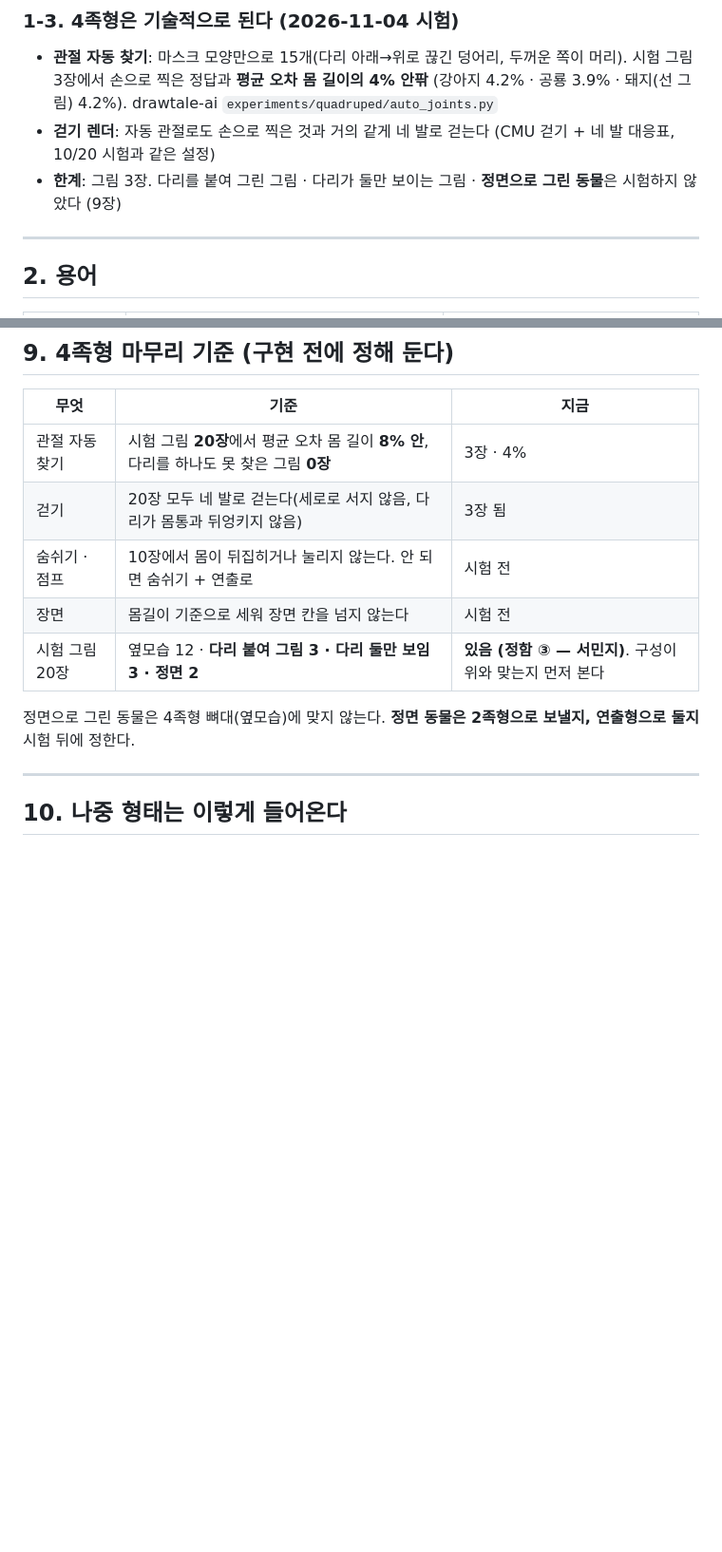
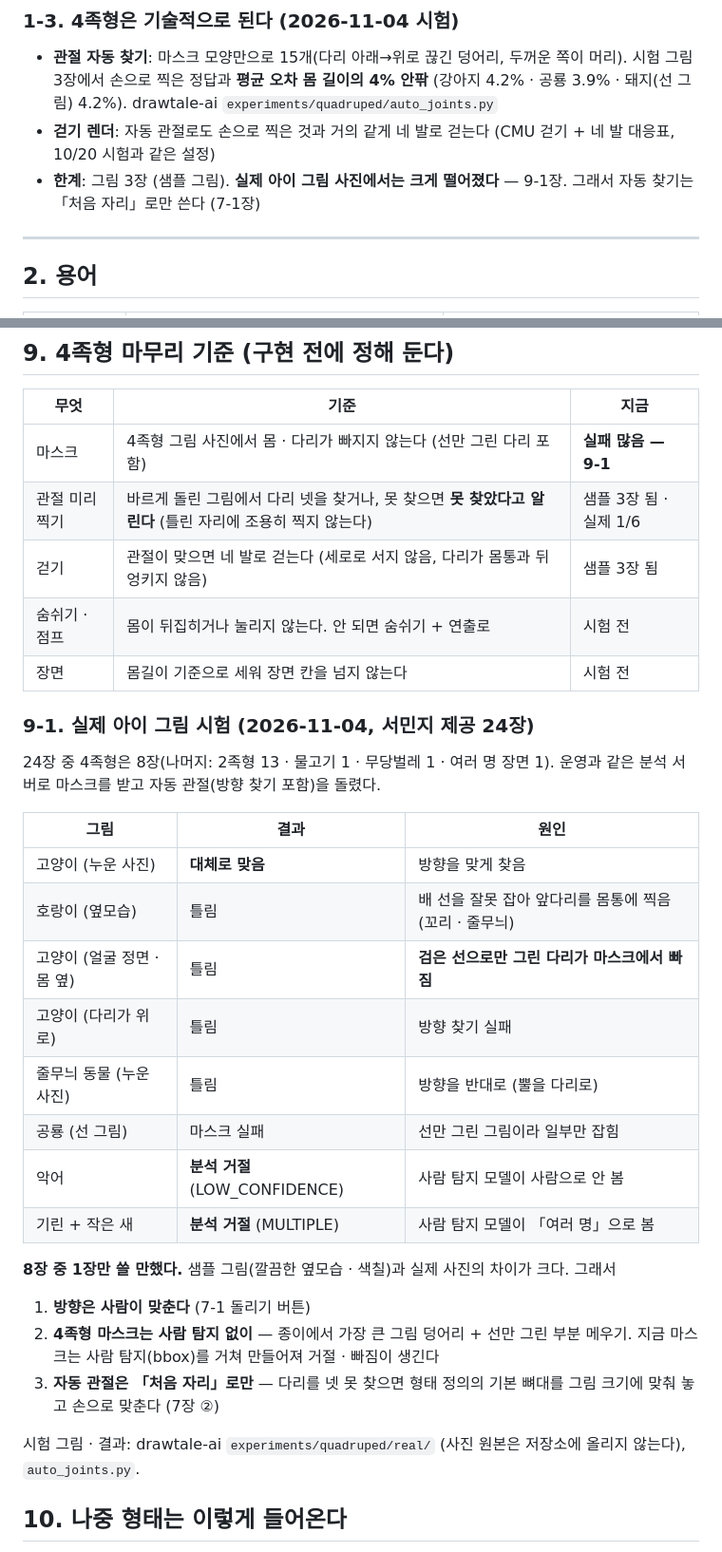
Before and after one commit to seominji58/drawtale-pt_docs, a Markdown page: 19-형태-확장-설계.md, 2 parts joined by grey strips. Shown at 95% size. GitHub-like rendering; blank space fills up the shorter version.

Commit message:
19 v0.3: 실제 아이 그림 시험(4족형 8장 중 1장) — 바르게 돌리기 버튼(모든 형태) · 4족형 마스크는 사람 탐지 없이 · 자동 관절은 처음 자리로만, 못 찾으면 기본 뼈대 + 손으로

```diff
--- a/19-형태-확장-설계.md
+++ b/19-형태-확장-설계.md
@@ -41,7 +41,7 @@
 - **관절 자동 찾기**: 마스크 모양만으로 15개(다리 아래→위로 끊긴 덩어리, 두꺼운 쪽이 머리). 시험 그림 3장에서 손으로 찍은 정답과 **평균 오차 몸 길이의 4% 안팎**
   (강아지 4.2% · 공룡 3.9% · 돼지(선 그림) 4.2%). drawtale-ai `experiments/quadruped/auto_joints.py`
 - **걷기 렌더**: 자동 관절로도 손으로 찍은 것과 거의 같게 네 발로 걷는다 (CMU 걷기 + 네 발 대응표, 10/20 시험과 같은 설정)
-- **한계**: 그림 3장. 다리를 붙여 그린 그림 · 다리가 둘만 보이는 그림 · **정면으로 그린 동물**은 시험하지 않았다 (9장)
+- **한계**: 그림 3장 (샘플 그림). **실제 아이 그림 사진에서는 크게 떨어졌다** — 9-1장. 그래서 자동 찾기는 「처음 자리」로만 쓴다 (7-1장)
 
 ---
 
@@ -239,15 +254,34 @@ S-07~ 이야기 (주인공 = 네 발 친구, 할 수 있는 동작만)
 
 | 무엇 | 기준 | 지금 |
 |---|---|---|
-| 관절 자동 찾기 | 시험 그림 **20장**에서 평균 오차 몸 길이 **8% 안**, 다리를 하나도 못 찾은 그림 **0장** | 3장 · 4% |
-| 걷기 | 20장 모두 네 발로 걷는다(세로로 서지 않음, 다리가 몸통과 뒤엉키지 않음) | 3장 됨 |
-| 숨쉬기 · 점프 | 10장에서 몸이 뒤집히거나 눌리지 않는다. 안 되면 숨쉬기 + 연출로 | 시험 전 |
+| 마스크 | 4족형 그림 사진에서 몸 · 다리가 빠지지 않는다 (선만 그린 다리 포함) | **실패 많음 — 9-1** |
+| 관절 미리 찍기 | 바르게 돌린 그림에서 다리 넷을 찾거나, 못 찾으면 **못 찾았다고 알린다** (틀린 자리에 조용히 찍지 않는다) | 샘플 3장 됨 · 실제 1/6 |
+| 걷기 | 관절이 맞으면 네 발로 걷는다 (세로로 서지 않음, 다리가 몸통과 뒤엉키지 않음) | 샘플 3장 됨 |
+| 숨쉬기 · 점프 | 몸이 뒤집히거나 눌리지 않는다. 안 되면 숨쉬기 + 연출로 | 시험 전 |
 | 장면 | 몸길이 기준으로 세워 장면 칸을 넘지 않는다 | 시험 전 |
-| 시험 그림 20장 | 옆모습 12 · **다리 붙여 그림 3 · 다리 둘만 보임 3 · 정면 2** | **있음 (정함 ③ — 서민지)**. 구성이 위와 맞는지 먼저 본다 |
 
-정면으로 그린 동물은 4족형 뼈대(옆모습)에 맞지 않는다. **정면 동물은 2족형으로 보낼지, 연출형으로 둘지** 시험 뒤에 정한다.
+### 9-1. 실제 아이 그림 시험 (2026-11-04, 서민지 제공 24장)
 
----
+24장 중 4족형은 8장(나머지: 2족형 13 · 물고기 1 · 무당벌레 1 · 여러 명 장면 1). 운영과 같은 분석 서버로 마스크를 받고 자동 관절(방향 찾기 포함)을 돌렸다.
+
+| 그림 | 결과 | 원인 |
+|---|---|---|
+| 고양이 (누운 사진) | **대체로 맞음** | 방향을 맞게 찾음 |
+| 호랑이 (옆모습) | 틀림 | 배 선을 잘못 잡아 앞다리를 몸통에 찍음 (꼬리 · 줄무늬) |
+| 고양이 (얼굴 정면 · 몸 옆) | 틀림 | **검은 선으로만 그린 다리가 마스크에서 빠짐** |
+| 고양이 (다리가 위로) | 틀림 | 방향 찾기 실패 |
+| 줄무늬 동물 (누운 사진) | 틀림 | 방향을 반대로 (뿔을 다리로) |
+| 공룡 (선 그림) | 마스크 실패 | 선만 그린 그림이라 일부만 잡힘 |
+| 악어 | **분석 거절** (LOW_CONFIDENCE) | 사람 탐지 모델이 사람으로 안 봄 |
+| 기린 + 작은 새 | **분석 거절** (MULTIPLE) | 사람 탐지 모델이 「여러 명」으로 봄 |
+
+**8장 중 1장만 쓸 만했다.** 샘플 그림(깔끔한 옆모습 · 색칠)과 실제 사진의 차이가 크다. 그래서
+
+1. **방향은 사람이 맞춘다** (7-1 돌리기 버튼)
+2. **4족형 마스크는 사람 탐지 없이** — 종이에서 가장 큰 그림 덩어리 + 선만 그린 부분 메우기. 지금 마스크는 사람 탐지(bbox)를 거쳐 만들어져 거절 · 빠짐이 생긴다
+3. **자동 관절은 「처음 자리」로만** — 다리를 넷 못 찾으면 형태 정의의 기본 뼈대를 그림 크기에 맞춰 놓고 손으로 맞춘다 (7장 ②)
+
+시험 그림 · 결과: drawtale-ai `experiments/quadruped/real/` (사진 원본은 저장소에 올리지 않는다), `auto_joints.py`.
 
 ## 10. 나중 형태는 이렇게 들어온다
 
```
Also changed, not shown: other parts of 19-형태-확장-설계.md (+26 -11 lines), README.md (+1 -1 lines).
